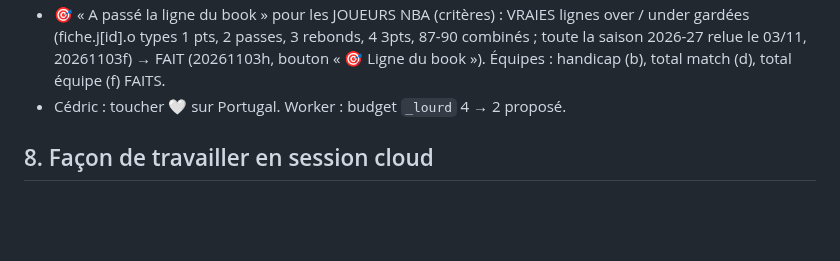
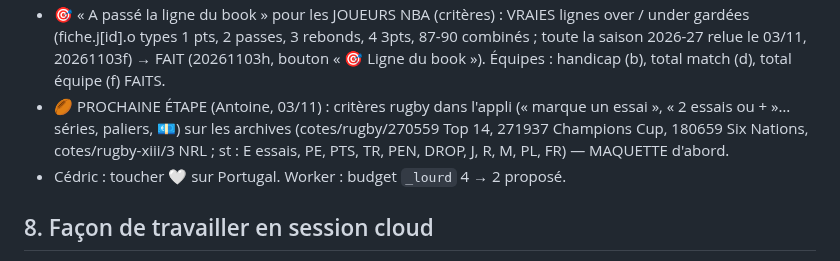
Before and after one commit to gones45140/gones45, a Markdown page: CLAUDE.md, the part around the change. Drawn GitHub-style; blank space fills up the shorter version.

Commit message:
CLAUDE : prochaine étape critères rugby
Co-Authored-By: Claude Opus 5.5 <noreply@anthropic.com>
Claude-Session: https://claude.ai/code/session_01V6qHVeb7FLa5LYCw6wsffU

```diff
--- a/CLAUDE.md
+++ b/CLAUDE.md
@@ -148,6 +148,7 @@ PIÈGES À NE JAMAIS OUBLIER :
 - 🎯 CAP (Antoine, 31/10) : « le but est de ne plus aller chercher les archives dans ESPN mais sur GitHub ; ESPN servira toujours pour le direct et autres ; on continuera de remplir petit à petit » → une fois le rattrapage 4 saisons fini, brancher les écrans d'HISTORIQUE (séries 4 saisons, critères, Séries individuelles, Cockpit…) sur gones45-archives, écran par écran, en comparant les chiffres avec ESPN avant de basculer. FAIT le 29/10 (20261031k → s) : critères 4 saisons (foot, NHL, NBA, NFL, MLB équipes), Séries individuelles foot / NFL / NBA (NHL = nhle.com + secours archives), Séries équipes / Cockpit, chaque fois COMPARÉ à ESPN avant bascule (notes HISTORIQUE). ESPN reste en secours.
 - 💶 Simulation Cockpit des critères : étape B FAITE (20261103i) pour les paris de résultat seuls (vraie cote de fermeture m[12]) ; foot 5 saisons remplies par le robot handicaps.yml « foot » (lancé le 03/11, vérifier qu'il a fini : ml / hc / tot avant 2025-26).
 - 🎯 « A passé la ligne du book » pour les JOUEURS NBA (critères) : VRAIES lignes over / under gardées (fiche.j[id].o types 1 pts, 2 passes, 3 rebonds, 4 3pts, 87-90 combinés ; toute la saison 2026-27 relue le 03/11, 20261103f) → FAIT (20261103h, bouton « 🎯 Ligne du book »). Équipes : handicap (b), total match (d), total équipe (f) FAITS.
+- 🏉 PROCHAINE ÉTAPE (Antoine, 03/11) : critères rugby dans l'appli (« marque un essai », « 2 essais ou + »… séries, paliers, 💶) sur les archives (cotes/rugby/270559 Top 14, 271937 Champions Cup, 180659 Six Nations, cotes/rugby-xiii/3 NRL ; st : E essais, PE, PTS, TR, PEN, DROP, J, R, M, PL, FR) — MAQUETTE d'abord.
 - Cédric : toucher 🤍 sur Portugal. Worker : budget `_lourd` 4 → 2 proposé.
 
 ## 8. Façon de travailler en session cloud
```
